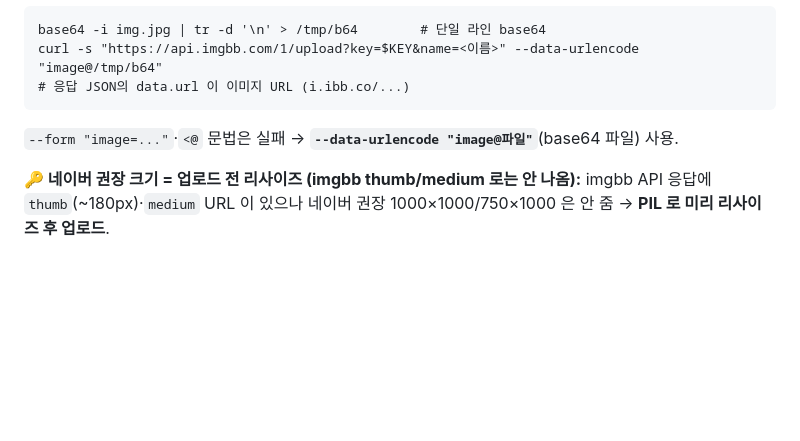
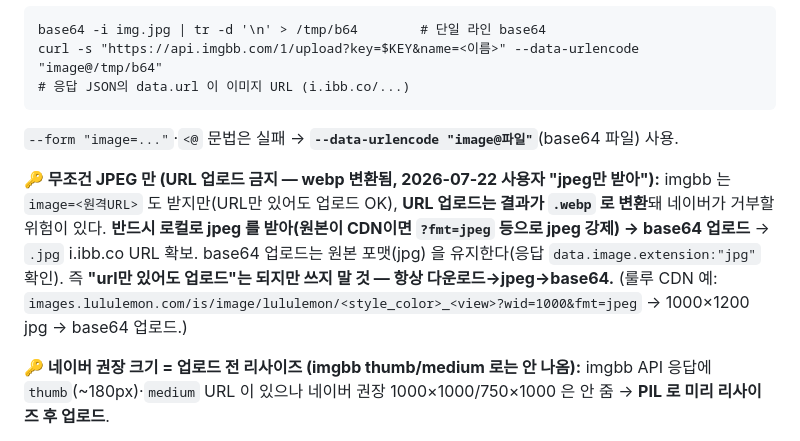
Before and after one commit to cyoon84/smartstore-addnew, a Markdown page: memory/feedback_imgbb_image_hosting.md, the part around the change. Rendered like a GitHub page; blank space fills up the shorter version.

Commit message:
learn(imgbb): JPEG만 — URL 업로드(webp 변환) 금지, 다운로드→jpeg→base64
Co-Authored-By: Claude Opus 4.8 <noreply@anthropic.com>

````diff
--- a/memory/feedback_imgbb_image_hosting.md
+++ b/memory/feedback_imgbb_image_hosting.md
@@ -17,6 +17,8 @@ curl -s "https://api.imgbb.com/1/upload?key=$KEY&name=<이름>" --data-urlencode
 ```
 `--form "image=..."`·`<@` 문법은 실패 → **`--data-urlencode "image@파일"`**(base64 파일) 사용.
 
+**🔑 무조건 JPEG 만 (URL 업로드 금지 — webp 변환됨, 2026-07-22 사용자 "jpeg만 받아"):** imgbb 는 `image=<원격URL>` 도 받지만(URL만 있어도 업로드 OK), **URL 업로드는 결과가 `.webp` 로 변환**돼 네이버가 거부할 위험이 있다. **반드시 로컬로 jpeg 를 받아(원본이 CDN이면 `?fmt=jpeg` 등으로 jpeg 강제) → base64 업로드** → `.jpg` i.ibb.co URL 확보. base64 업로드는 원본 포맷(jpg) 을 유지한다(응답 `data.image.extension:"jpg"` 확인). 즉 **"url만 있어도 업로드"는 되지만 쓰지 말 것 — 항상 다운로드→jpeg→base64.** (룰루 CDN 예: `images.lululemon.com/is/image/lululemon/<style_color>_<view>?wid=1000&fmt=jpeg` → 1000×1200 jpg → base64 업로드.)
+
 **🔑 네이버 권장 크기 = 업로드 전 리사이즈 (imgbb thumb/medium 로는 안 나옴):** imgbb API 응답에 `thumb`(~180px)·`medium` URL 이 있으나 네이버 권장 1000×1000/750×1000 은 안 줌 → **PIL 로 미리 리사이즈 후 업로드**.
 - **정사각형 → 1000×1000**
 - **비정사각형 → height 1000 + 비례 width** (예: 3:4 세로 카톤 = 750×1000)
````
